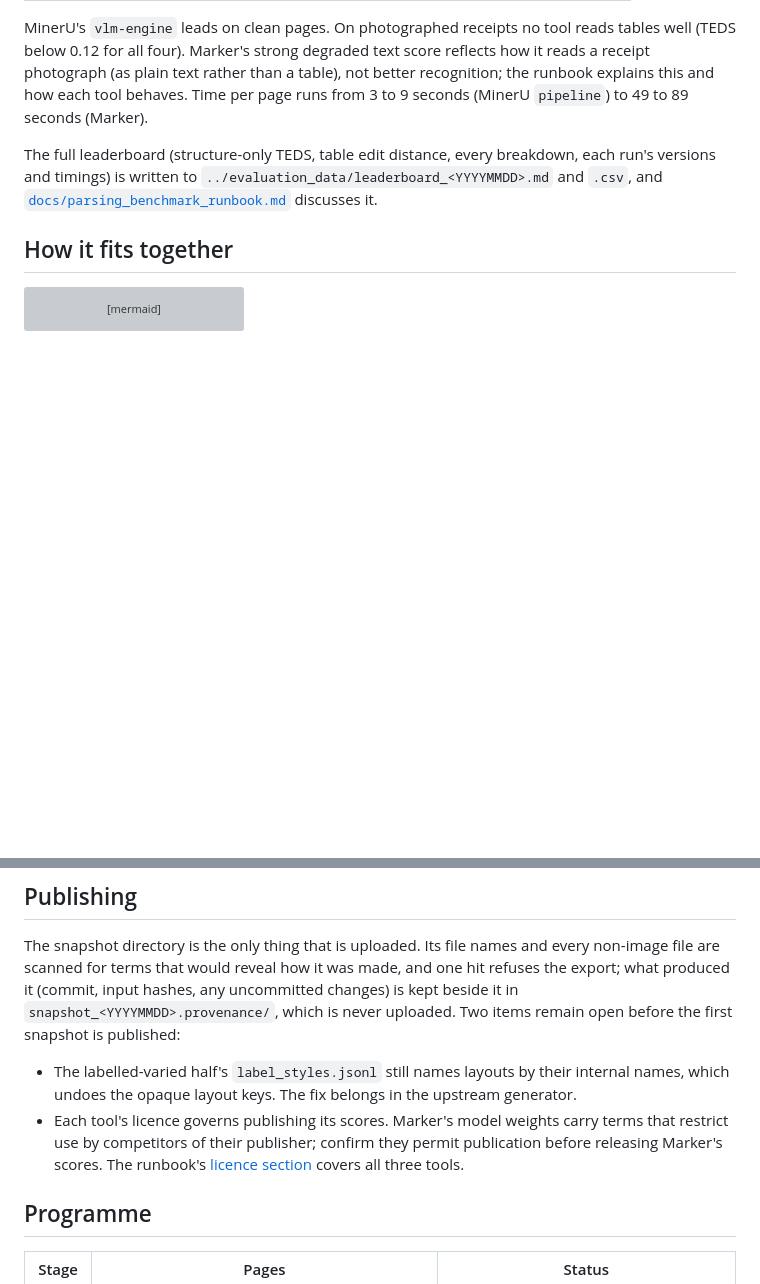
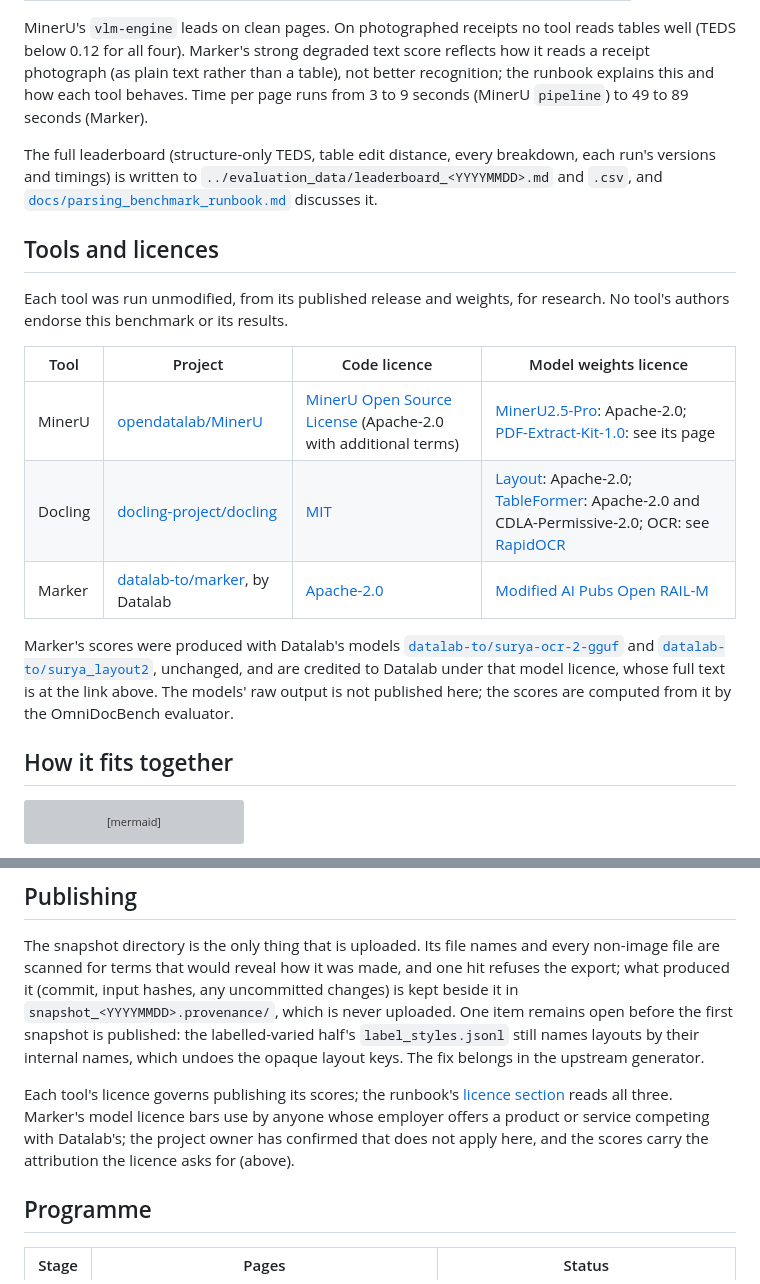
Before and after one commit to tmnestor/Synthetic_Doc_Parsing, a Markdown page: README.md, 2 parts joined by grey strips. GitHub-like rendering; blank space fills up the shorter version; grey boxes are pictures that could not be loaded.

Commit message:
📝 docs: credit each scored tool and record that Marker's model licence permits its scores
Marker's model weights carry a modified AI Pubs Open RAIL-M licence whose paragraph 7 asks for credit
to the licensor, a link to the model and the licence, and no suggestion of endorsement with any use of
its output. The README gains a 'Tools and licences' section that gives that for Marker and credits
MinerU and Docling the same way, matching the leaderboard's closing block.

The project owner has confirmed that the licence's competitor clause, 2(c), does not apply, and the
benchmark is research use, inside the exception to 2(a) and 2(b). The runbook records the confirmation
and the README no longer lists Marker's licence as an open item.

````diff
--- a/README.md
+++ b/README.md
@@ -109,6 +109,23 @@ and timings) is written to `../evaluation_data/leaderboard_<YYYYMMDD>.md` and `.
 [`docs/parsing_benchmark_runbook.md`](docs/parsing_benchmark_runbook.md#first-leaderboard-14-october-2026)
 discusses it.
 
+## Tools and licences
+
+Each tool was run unmodified, from its published release and weights, for research. No tool's authors
+endorse this benchmark or its results.
+
+| Tool | Project | Code licence | Model weights licence |
+|---|---|---|---|
+| MinerU | [opendatalab/MinerU](https://github.com/opendatalab/MinerU) | [MinerU Open Source License](https://github.com/opendatalab/MinerU/blob/master/LICENSE.md) (Apache-2.0 with additional terms) | [MinerU2.5-Pro](https://huggingface.co/opendatalab/MinerU2.5-Pro-2605-1.2B): Apache-2.0; [PDF-Extract-Kit-1.0](https://huggingface.co/opendatalab/PDF-Extract-Kit-1.0): see its page |
+| Docling | [docling-project/docling](https://github.com/docling-project/docling) | [MIT](https://github.com/docling-project/docling/blob/main/LICENSE) | [Layout](https://huggingface.co/docling-project/docling-layout-heron): Apache-2.0; [TableFormer](https://huggingface.co/docling-project/docling-models): Apache-2.0 and CDLA-Permissive-2.0; OCR: see [RapidOCR](https://github.com/RapidAI/RapidOCR) |
+| Marker | [datalab-to/marker](https://github.com/datalab-to/marker), by Datalab | [Apache-2.0](https://github.com/datalab-to/marker/blob/master/LICENSE) | [Modified AI Pubs Open RAIL-M](https://github.com/datalab-to/surya/blob/master/MODEL_LICENSE) |
+
+Marker's scores were produced with Datalab's models
+[`datalab-to/surya-ocr-2-gguf`](https://huggingface.co/datalab-to/surya-ocr-2-gguf) and
+[`datalab-to/surya_layout2`](https://huggingface.co/datalab-to/surya_layout2), unchanged, and are credited
+to Datalab under that model licence, whose full text is at the link above. The models' raw output is not
+published here; the scores are computed from it by the OmniDocBench evaluator.
+
 ## How it fits together
 
 ```mermaid
@@ -197,14 +214,15 @@ the camera warp; blocks the photograph crops are clipped and marked to be ignore
 The snapshot directory is the only thing that is uploaded. Its file names and every non-image file are
 scanned for terms that would reveal how it was made, and one hit refuses the export; what produced it
 (commit, input hashes, any uncommitted changes) is kept beside it in `snapshot_<YYYYMMDD>.provenance/`,
-which is never uploaded. Two items remain open before the first snapshot is published:
+which is never uploaded. One item remains open before the first snapshot is published: the
+labelled-varied half's `label_styles.jsonl` still names layouts by their internal names, which undoes the
+opaque layout keys. The fix belongs in the upstream generator.
 
-- The labelled-varied half's `label_styles.jsonl` still names layouts by their internal names, which
-  undoes the opaque layout keys. The fix belongs in the upstream generator.
-- Each tool's licence governs publishing its scores. Marker's model weights carry terms that restrict use
-  by competitors of their publisher; confirm they permit publication before releasing Marker's scores.
-  The runbook's [licence section](docs/parsing_benchmark_runbook.md#licences-of-the-tools-scored) covers
-  all three tools.
+Each tool's licence governs publishing its scores; the runbook's
+[licence section](docs/parsing_benchmark_runbook.md#licences-of-the-tools-scored) reads all three.
+Marker's model licence bars use by anyone whose employer offers a product or service competing with
+Datalab's; the project owner has confirmed that does not apply here, and the scores carry the attribution
+the licence asks for (above).
 
 ## Programme
 
````
Also changed, not shown: docs/parsing_benchmark_runbook.md (+8 -3 lines).
